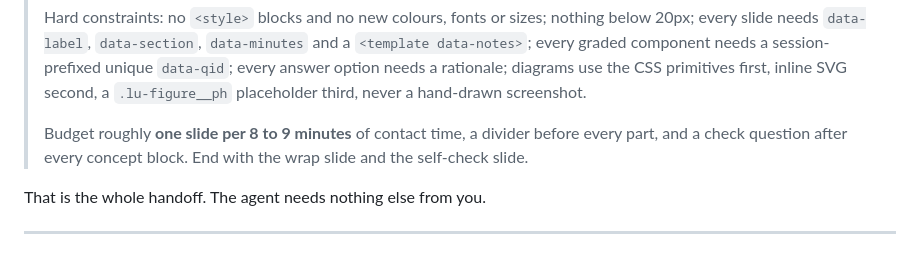
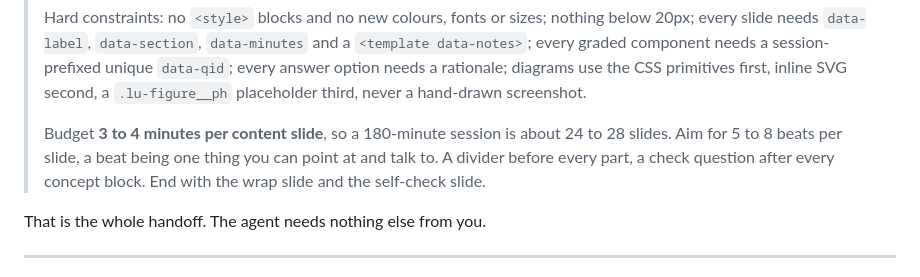
Before and after one commit to ahmabboud/LebUniv_Course_Template, a Markdown page: PROMPT.md, the part around the change. GitHub-like rendering.

```diff
--- a/PROMPT.md
+++ b/PROMPT.md
@@ -25,7 +25,7 @@ Give the agent access to the repository, then paste this, filling the four brack
 >
 > Hard constraints: no `<style>` blocks and no new colours, fonts or sizes; nothing below 20px; every slide needs `data-label`, `data-section`, `data-minutes` and a `<template data-notes>`; every graded component needs a session-prefixed unique `data-qid`; every answer option needs a rationale; diagrams use the CSS primitives first, inline SVG second, a `.lu-figure__ph` placeholder third, never a hand-drawn screenshot.
 >
-> Budget roughly **one slide per 8 to 9 minutes** of contact time, a divider before every part, and a check question after every concept block. End with the wrap slide and the self-check slide.
+> Budget **3 to 4 minutes per content slide**, so a 180-minute session is about 24 to 28 slides. Aim for 5 to 8 beats per slide, a beat being one thing you can point at and talk to. A divider before every part, a check question after every concept block. End with the wrap slide and the self-check slide.
 
 That is the whole handoff. The agent needs nothing else from you.
 
```
Also changed, not shown: AGENTS.md (+18 -1 lines).
